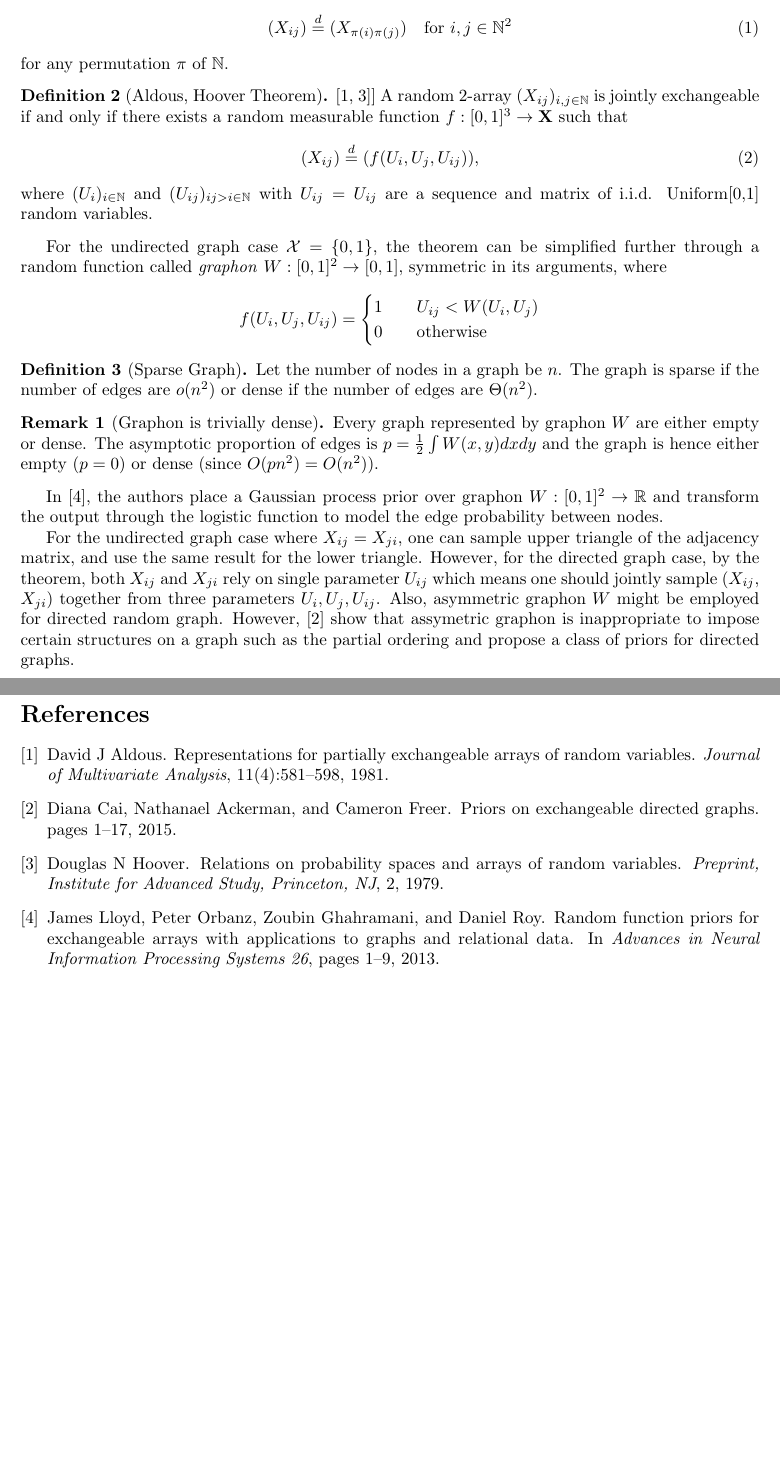
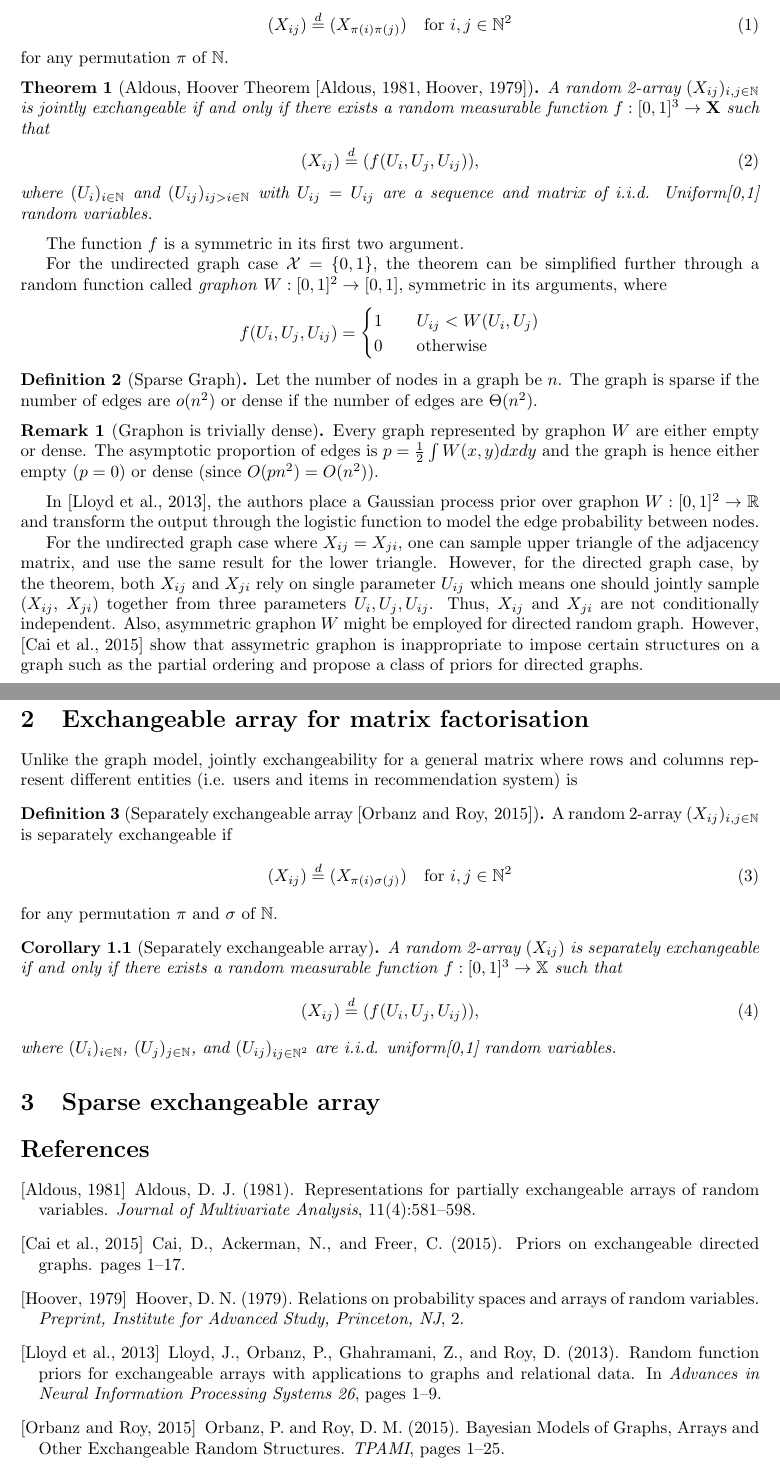
Before and after one commit to dongwookim-ml/almc, a LaTeX document (notes/exchangeable_array/ex_array.tex, which reads notes/exchangeable_array/ref.bib): two parts of pages 1 and 2 of 2, joined at a grey line, cut so that both start at the same text, the shorter picture padded with empty space. Compiled offline with pdfLaTeX.

Commit message:
Add note on exchangeable array.

```diff
--- a/notes/exchangeable_array/ex_array.tex
+++ b/notes/exchangeable_array/ex_array.tex
@@ -34,13 +34,14 @@ is jointly exchangeable if
 for any permutation $\pi$ of $\mathbb{N}$.
 \end{definition}
 
-\begin{definition}[Aldous, Hoover Theorem]\cite{aldous1981representations,hoover1979relations}] A random 2-array $(X_{ij})_{i,j\in \mathbb{N}}$
+\begin{theorem}[Aldous, Hoover Theorem \cite{aldous1981representations,hoover1979relations}] A random 2-array $(X_{ij})_{i,j\in \mathbb{N}}$
 is jointly exchangeable if and only if there exists a random measurable function $f:[0,1]^3 \rightarrow \mathbf{X}$ such that
 \begin{align}
 (X_{ij}) \stackrel{d}{=} (f(U_i, U_j, U_{ij})),
 \end{align}
 where $(U_{i})_{i \in \mathbb{N}}$ and $(U_{ij})_{ij>i\in\mathbb{N}}$ with $U_{ij} = U_{ij}$ are a sequence and matrix of i.i.d. Uniform[0,1] random variables.
-\end{definition}
+\end{theorem}
+The function $f$ is a symmetric in its first two argument.
 
 For the undirected graph case $\mathcal{X} = \{0,1\}$, the theorem can be simplified further through a random function called \textit{graphon} $W:[0,1]^2 \rightarrow [0,1]$, symmetric in its arguments, where
 \[ f(U_i, U_j, U_{ij}) =
@@ -60,10 +61,28 @@ Every graph represented by graphon $W$ are either empty or dense. The asymptotic
 
 In \cite{Lloyd2013}, the authors place a Gaussian process prior over graphon $W:[0,1]^2 \rightarrow \mathbb{R}$ and transform the output through the logistic function to model the edge probability between nodes.
 
-For the undirected graph case where $X_{ij} = X_{ji}$, one can sample upper triangle of the adjacency matrix, and use the same result for the lower triangle. However, for the directed graph case, by the theorem, both $X_{ij}$ and $X_{ji}$ rely on single parameter $U_{ij}$ which means one should jointly sample ($X_{ij}$, $X_{ji}$) together from three parameters $U_{i}, U_{j}, U_{ij}$. Also, asymmetric graphon $W$ might be employed for directed random graph. However, \cite{Cai2015} show that assymetric graphon is inappropriate to impose certain structures on a graph such as the partial ordering and propose a class of priors for directed graphs.
+For the undirected graph case where $X_{ij} = X_{ji}$, one can sample upper triangle of the adjacency matrix, and use the same result for the lower triangle. However, for the directed graph case, by the theorem, both $X_{ij}$ and $X_{ji}$ rely on single parameter $U_{ij}$ which means one should jointly sample ($X_{ij}$, $X_{ji}$) together from three parameters $U_{i}, U_{j}, U_{ij}$. Thus, $X_{ij}$ and $X_{ji}$ are not conditionally independent. Also, asymmetric graphon $W$ might be employed for directed random graph. However, \cite{Cai2015} show that assymetric graphon is inappropriate to impose certain structures on a graph such as the partial ordering and propose a class of priors for directed graphs.
 
+\section{Exchangeable array for matrix factorisation}
+Unlike the graph model, jointly exchangeability for a general matrix where rows and columns represent different entities (i.e. users and items in recommendation system) is
 
-\bibliographystyle{plain}
+\begin{definition}[Separately exchangeable array \cite{Orbanz2015}]A random 2-array $(X_{ij})_{i,j\in \mathbb{N}}$ is separately exchangeable if
+\begin{align}
+(X_{ij}) \stackrel{d}{=} (X_{\pi(i)\sigma(j)}) \quad \text{for } i,j \in \mathbb{N}^2
+\end{align}
+for any permutation $\pi$ and $\sigma$ of $\mathbb{N}$.
+\end{definition}
+
+\begin{corollary}[Separately exchangeable array] A random 2-array $(X_{ij})$ is separately exchangeable if and only if there exists a random measurable function $f:[0,1]^3 \rightarrow \mathbb{X}$ such that
+\begin{align}
+(X_{ij})  \stackrel{d}{=} (f(U_i, U_j, U_{ij})),
+\end{align}
+where $(U_i)_{i\in \mathbb{N}}$, $(U_j)_{j\in \mathbb{N}}$, and $(U_{ij})_{ij\in \mathbb{N}^2}$ are i.i.d. uniform[0,1] random variables.
+\end{corollary}
+
+\section{Sparse exchangeable array}
+
+\bibliographystyle{apalike}
 \bibliography{ref}
 
 \end{document}
--- a/notes/exchangeable_array/ref.bib
+++ b/notes/exchangeable_array/ref.bib
@@ -1 +6,10 @@
+journal = {TPAMI},
+mendeley-groups = {Graph},
+pages = {1--25},
+title = {{Bayesian Models of Graphs, Arrays and Other Exchangeable Random Structures}},
+url = {http://arxiv.org/abs/1312.7857},
+year = {2015}
+}
+
+
 @article{Cai2015,
```
Also changed, not shown: notes/exchangeable_array/ex_array.pdf, notes/exchangeable_array/ex_array.tex (2 more changed lines), notes/exchangeable_array/ref.bib (11 more changed lines).
